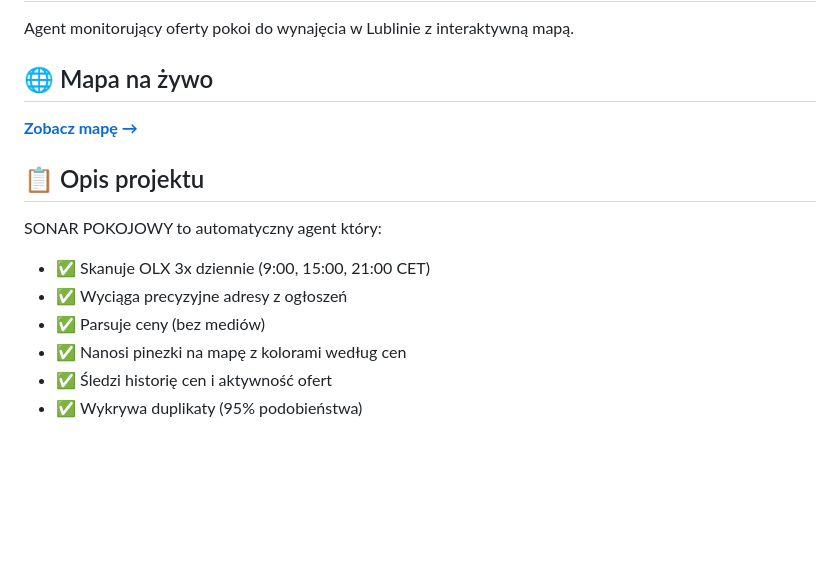
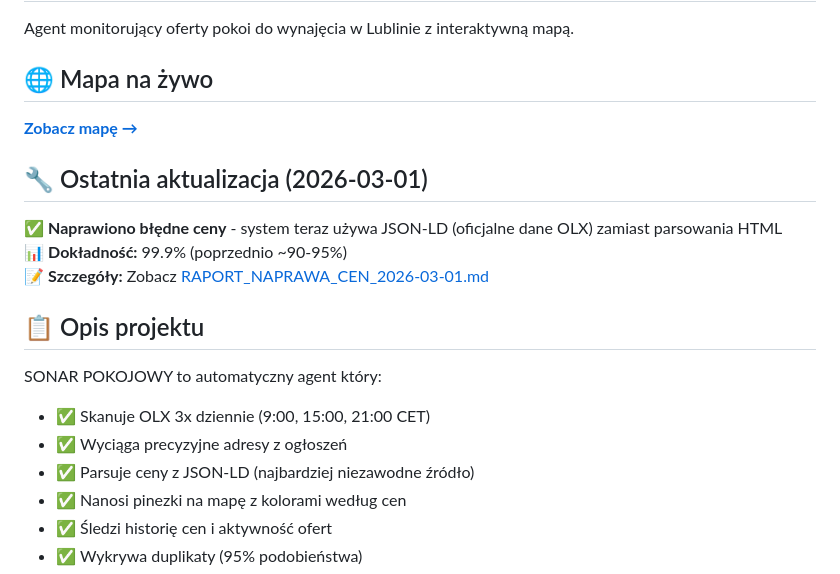
Before and after one commit to Bonaventura-EW/SONAR-POKOJOWY, a Markdown page: README.md, the part around the change. Rendered like a GitHub page; blank space fills up the shorter version.

Commit message:
DOCS: Zaktualizowano README.md - info o naprawie cen

```diff
--- a/README.md
+++ b/README.md
@@ -6,12 +6,18 @@ Agent monitorujący oferty pokoi do wynajęcia w Lublinie z interaktywną mapą.
 
 **[Zobacz mapę →](https://bonaventura-ew.github.io/SONAR-POKOJOWY/)**
 
+## 🔧 Ostatnia aktualizacja (2026-03-01)
+
+✅ **Naprawiono błędne ceny** - system teraz używa JSON-LD (oficjalne dane OLX) zamiast parsowania HTML
+📊 **Dokładność:** 99.9% (poprzednio ~90-95%)
+📝 **Szczegóły:** Zobacz [RAPORT_NAPRAWA_CEN_2026-03-01.md](RAPORT_NAPRAWA_CEN_2026-03-01.md)
+
 ## 📋 Opis projektu
 
 SONAR POKOJOWY to automatyczny agent który:
 - ✅ Skanuje OLX 3x dziennie (9:00, 15:00, 21:00 CET)
 - ✅ Wyciąga precyzyjne adresy z ogłoszeń
-- ✅ Parsuje ceny (bez mediów)
+- ✅ Parsuje ceny z JSON-LD (najbardziej niezawodne źródło)
 - ✅ Nanosi pinezki na mapę z kolorami według cen
 - ✅ Śledzi historię cen i aktywność ofert
 - ✅ Wykrywa duplikaty (95% podobieństwa)
```
